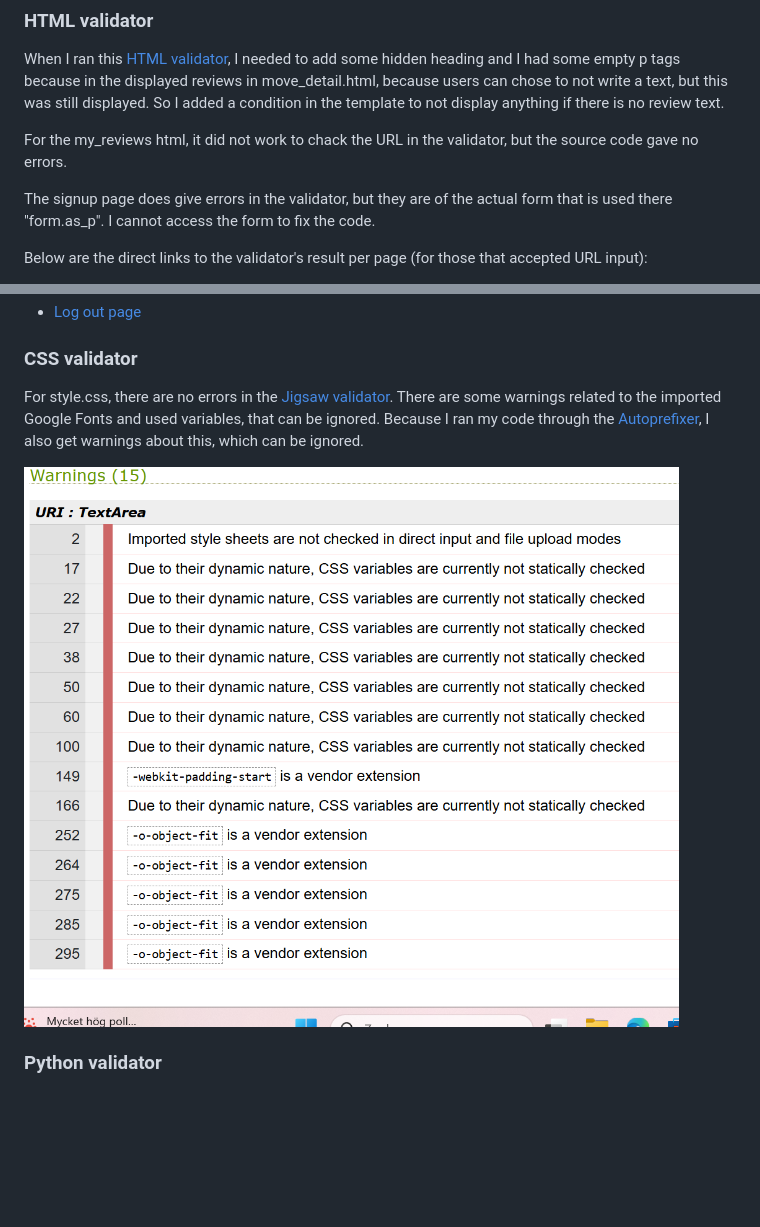
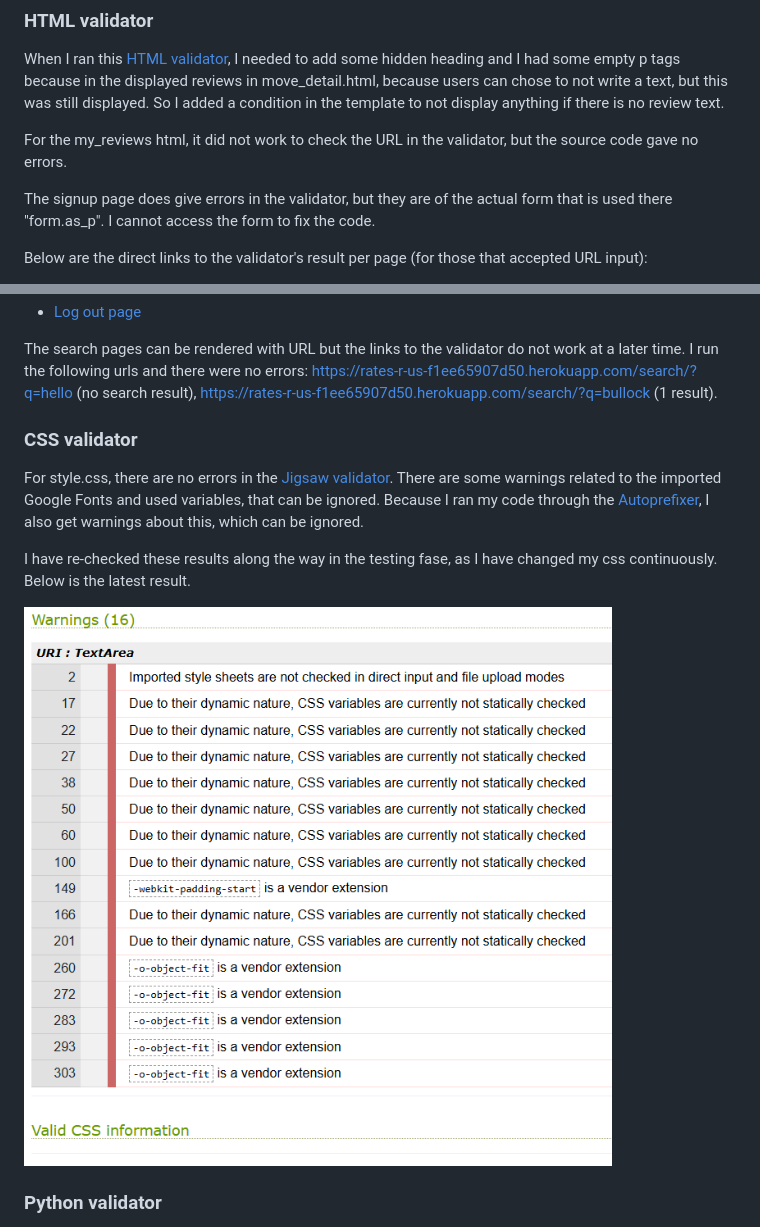
Before and after one commit to LizzyonGit/rates_r_us, a Markdown page: TESTING.md, 2 parts joined by grey strips. GitHub-like rendering; pictures changed too: docs/screenshots/css-validator.png; blank space fills up the shorter version.

Commit message:
Docs: retests after changes

```diff
--- a/TESTING.md
+++ b/TESTING.md
@@ -37,7 +37,7 @@
 
 When I ran this [HTML validator](https://validator.w3.org/), I needed to add some hidden heading and I had some empty p tags because in the displayed reviews in move_detail.html, because users can chose to not write a text, but this was still displayed. So I added a condition in the template to not display anything if there is no review text.
 
-For the my_reviews html, it did not work to chack the URL in the validator, but the source code gave no errors.
+For the my_reviews html, it did not work to check the URL in the validator, but the source code gave no errors.
 
 The signup page does give errors in the validator, but they are of the actual form that is used there "form.as_p". I cannot access the form to fix the code.
 
@@ -50,11 +48,14 @@ Below are the direct links to the validator's result per page (for those that ac
  -  [Log out page](https://validator.w3.org/nu/?showsource=yes&doc=https%3A%2F%2Frates-r-us-f1ee65907d50.herokuapp.com%2Faccounts%2Flogout%2F)
 
+The search pages can be rendered with URL but the links to the validator do not work at a later time. I run the following urls and there were no errors: https://rates-r-us-f1ee65907d50.herokuapp.com/search/?q=hello (no search result), https://rates-r-us-f1ee65907d50.herokuapp.com/search/?q=bullock (1 result).
 
 ### CSS validator
 
 For style.css, there are no errors in the [Jigsaw validator](https://jigsaw.w3.org/css-validator/). There are some warnings related to the imported Google Fonts and used variables, that can be ignored. Because I ran my code through the [Autoprefixer](https://autoprefixer.github.io/), I also get warnings about this, which can be ignored.
 
- ![Css warnings](docs/screenshots/css-validator.png)
+I have re-checked these results along the way in the testing fase, as I have changed my css continuously. Below is the latest result.
+
+![Css warnings](docs/screenshots/css-validator.png)
 
 ### Python validator
 
```
Also changed, not shown: other parts of TESTING.md (+0 -2 lines).
